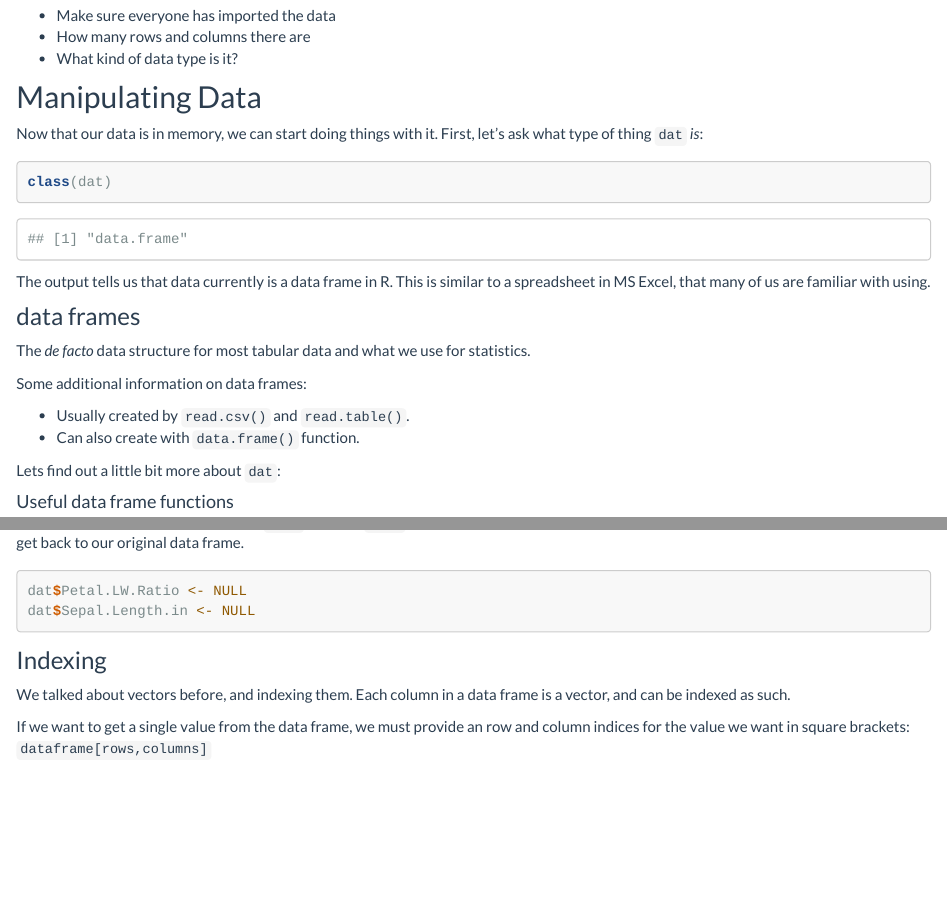
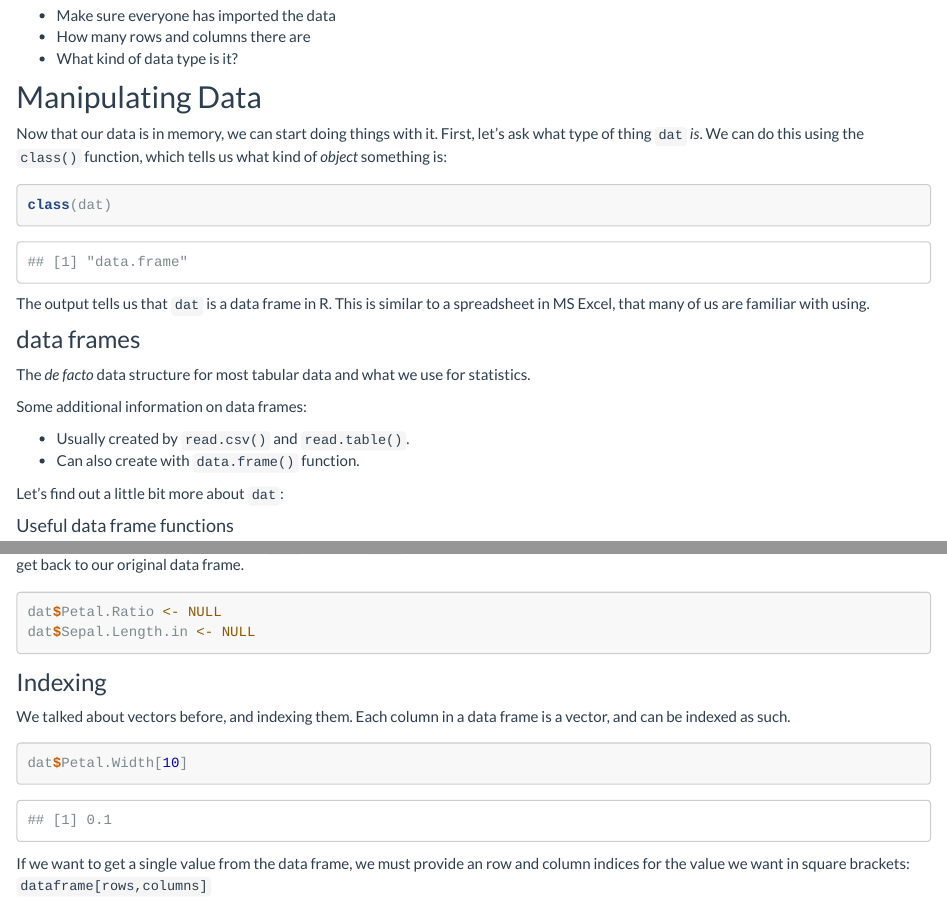
Before and after one commit to ateucher/rcourse_site, an R Markdown document (01-starting-with-data.Rmd): the page in a window 1100 px wide, from 8840 px down, and a second part further down, joined at a grey line. Rendered offline with R 4.5, knitr and Pandoc, with nearby package versions; some code elsewhere in the file could not run offline; library style sheets and scripts come from the installed R packages.

Commit message:
Add fontawesome and some updates

````diff
--- a/01-starting-with-data.Rmd
+++ b/01-starting-with-data.Rmd
@@ -155,13 +155,14 @@ __BREAK__
 ## Manipulating Data
 
 Now that our data is in memory, we can start doing things with it.
-First, let's ask what type of thing `dat` *is*:
+First, let's ask what type of thing `dat` *is*. We can do this using the `class()`
+function, which tells us what kind of *object* something is:
 
 ```{r}
 class(dat)
 ```
 
-The output tells us that data currently is a data frame in R.
+The output tells us that `dat` is a data frame in R.
 This is similar to a spreadsheet in MS Excel, that many of us are familiar with
 using.
 
@@ -173,7 +174,7 @@ Some additional information on data frames:
 * Usually created by `read.csv()` and `read.table()`.
 * Can also create with `data.frame()` function.
 
-Lets find out a little bit more about `dat`:
+Let's find out a little bit more about `dat`:
 
 #### Useful data frame functions
 
@@ -254,14 +256,18 @@ You can remove columns by assigning `NULL` to them. `NULL` is a special term tha
 Let's get rid of those two we just created to get back to our original data frame.
 
 ```{r}
-dat$Petal.LW.Ratio <- NULL
+dat$Petal.Ratio <- NULL
 dat$Sepal.Length.in <- NULL
 ```
 
 ### Indexing
 
-We talked about vectors before, and indexing them.  Each column in a data frame
+We talked about vectors before, and indexing them. Each column in a data frame
 is a vector, and can be indexed as such.
+
+```{r}
+dat$Petal.Width[10]
+```
 
 If we want to get a single value from the data frame, we must provide an row and
 column indices for the value we want in square brackets: `dataframe[rows,columns]`
````
Also changed, not shown: 00-introduction.html, 01-starting-with-data.html, 03-plotting.html, basics.html, 01-starting-with-data.Rmd (5 more changed lines).
